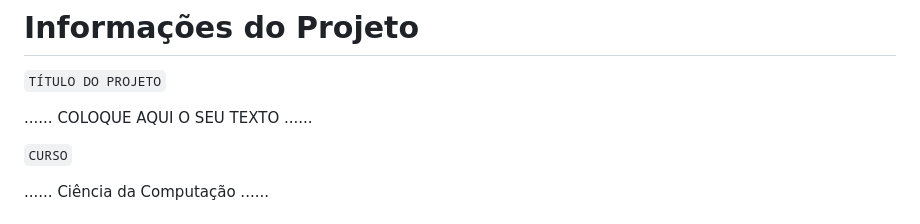
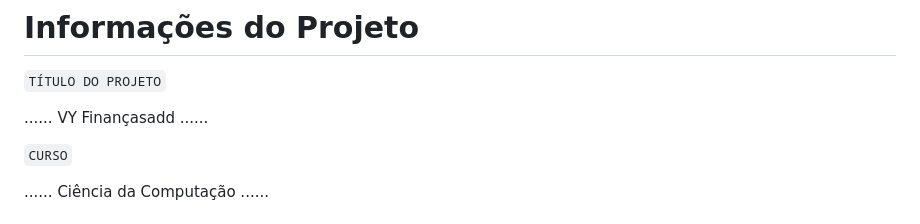
Before and after one commit to ICEI-PUC-Minas-PMGCC-TI/ti-1-pmg-cc-m-20231-tiaw-g03-planejamento-financeiro-2, a Markdown page: docs/relatorio/Relatorio Tecnico - TEMPLATE.md, the part around the change. Drawn GitHub-style.

Commit message:
updated relatorio

```diff
--- a/docs/relatorio/Relatorio Tecnico - TEMPLATE.md
+++ b/docs/relatorio/Relatorio Tecnico - TEMPLATE.md
@@ -1,7 +1,7 @@
 # Informações do Projeto
 `TÍTULO DO PROJETO`
 
-......  COLOQUE AQUI O SEU TEXTO ......
+......  VY Finançasadd ......
 
 `CURSO`
 
```
